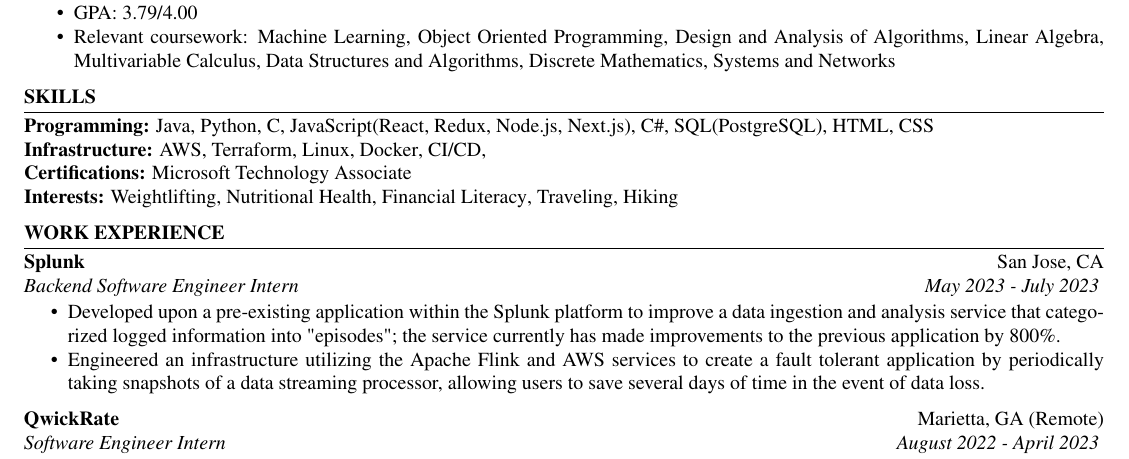
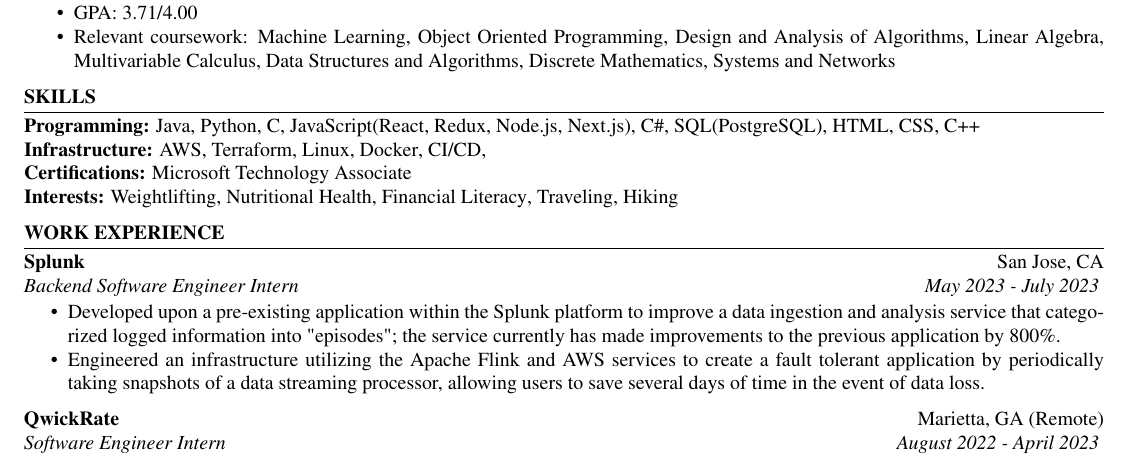
Before and after one commit to austin-bmitchell15/austin-mitchell-resume, a LaTeX CV (resume.tex): part of page 1 of 2, cut so that both start at the same text. Compiled offline with pdfLaTeX.

Commit message:
Updated GPA and Programming Skills

```diff
--- a/resume.tex
+++ b/resume.tex
@@ -18,7 +18,7 @@
     \educationItem[
         university=Georgia Institute of Technology,
         graduation=May 2025,
-        grade=3.79,
+        grade=3.71,
         program=Candidate for Bachelor and Master of Computer Science,
         city=Atlanta,
         state=GA,
@@ -35,7 +35,7 @@
 \skills{
     \skillItem[
         category=Programming,
-        skills=Java{,} Python{,} C{,} JavaScript(React{,} Redux{,} Node.js{,} Next.js){,} C\#{,} SQL(PostgreSQL){,} HTML{,} CSS
+        skills=Java{,} Python{,} C{,} JavaScript(React{,} Redux{,} Node.js{,} Next.js){,} C\#{,} SQL(PostgreSQL){,} HTML{,} CSS{,} C++
     ] \\
     \skillItem[
         category=Infrastructure,
```
Also changed, not shown: resume.pdf, 4 other files.
